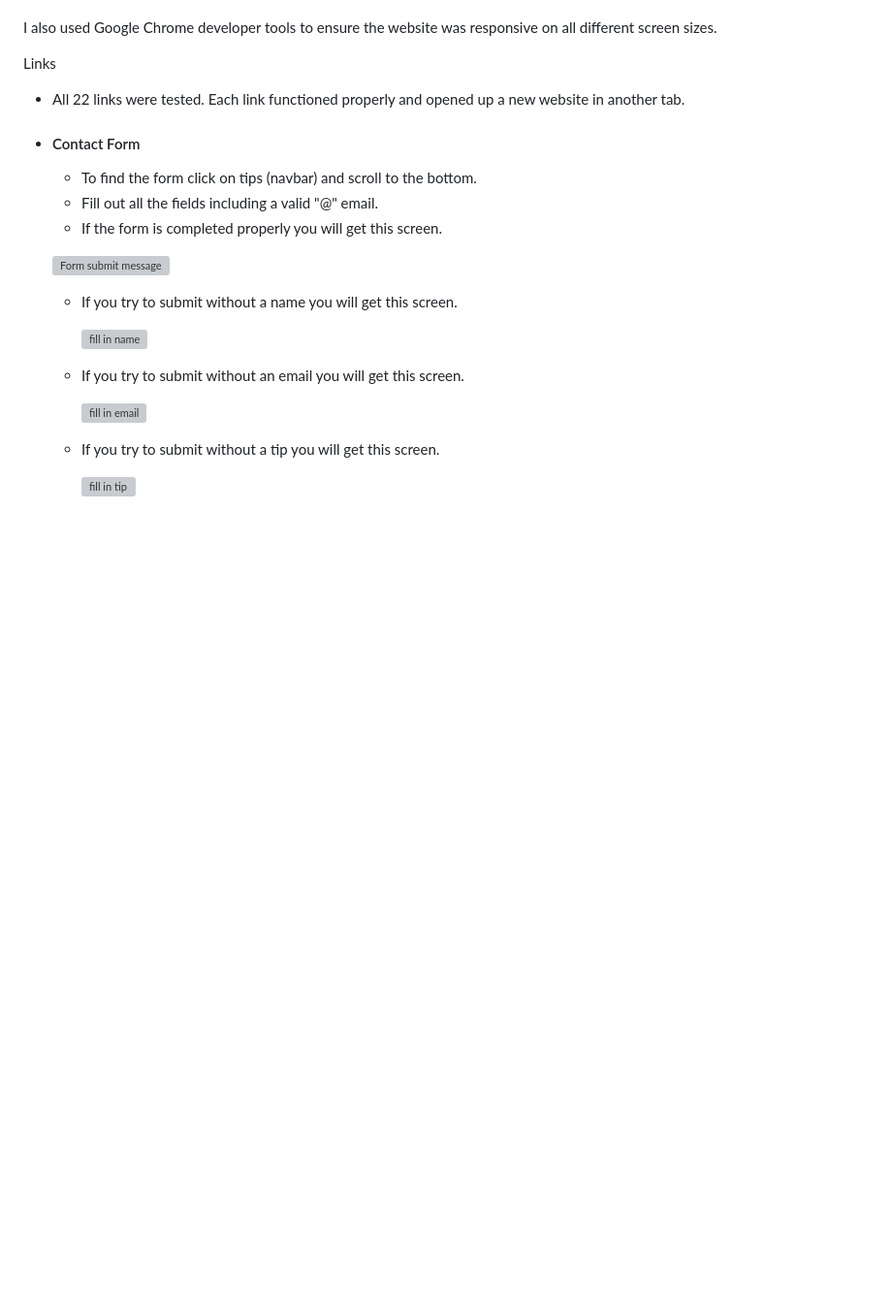
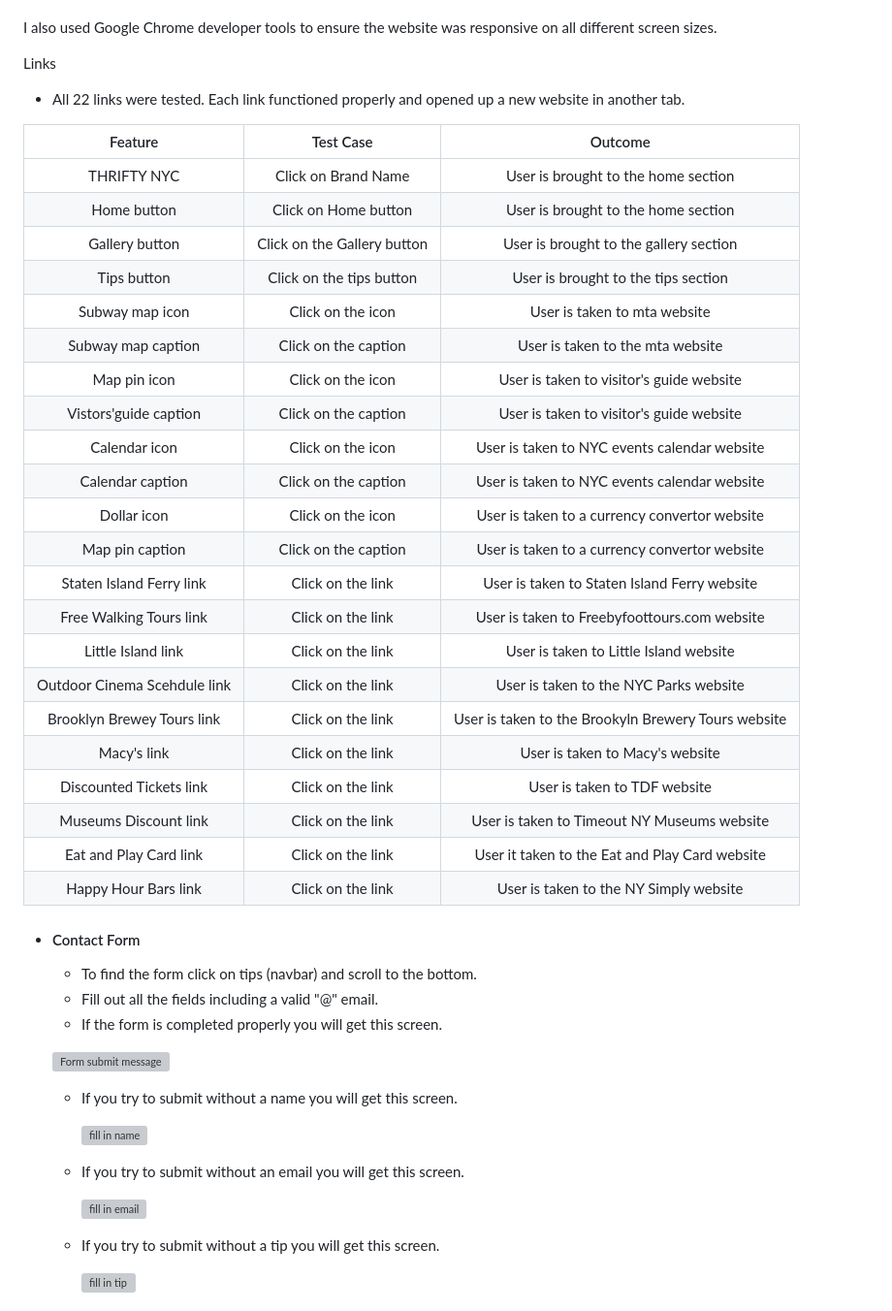
Before and after one commit to Cath127/mp1-new-york, a Markdown page: README.md, the part around the change. Shown at 97% size. Rendered like a GitHub page; blank space fills up the shorter version; grey boxes are pictures that could not be loaded.

Commit message:
Links table added

```diff
--- a/README.md
+++ b/README.md
@@ -331,7 +331,33 @@ The THRIFTY NYC Website is designed to be responsive and accessible on a range o
 
 
   Links
-   * All 22 links were tested.  Each link functioned properly and opened up a new website in another tab.
+* All 22 links were tested.  Each link functioned properly and opened up a new website in another tab.
+
+| Feature                               |  Test Case                          | Outcome                                             |
+| :---------:                           | :----------------:                  | :-----------------------------------:               |
+| THRIFTY NYC                           | Click on Brand Name                 | User is brought to the home section                 |
+| Home button                           | Click on Home button                | User is brought to the home section                 |
+| Gallery button                        | Click on the Gallery button         | User is brought to the gallery section              |
+| Tips button                           | Click on the tips button            | User is brought to the tips section                 |
+| Subway map icon                       | Click on the icon                   | User is taken to mta website                        |
+| Subway map caption                    | Click on the caption                | User is taken to the mta website                    |
+| Map pin icon                          | Click on the icon                   | User is taken to visitor's guide website            |
+| Vistors'guide caption                 | Click on the caption                | User is taken to visitor's guide website            |
+| Calendar icon                         | Click on the icon                   | User is taken to NYC events calendar website        |
+| Calendar caption                      | Click on the caption                | User is taken to NYC events calendar website        |
+| Dollar icon                           | Click on the icon                   | User is taken to a currency convertor website       |
+| Map pin caption                       | Click on the caption                | User is taken to a currency convertor website       |
+| Staten Island Ferry link              | Click on the link                   | User is taken to Staten Island Ferry website        |
+| Free Walking Tours link               | Click on the link                   | User is taken to Freebyfoottours.com website        |
+| Little Island link                    | Click on the link                   | User is taken to Little Island website              |
+| Outdoor Cinema Scehdule link          | Click on the link                   | User is taken to the NYC Parks website              |
+| Brooklyn Brewey Tours link            | Click on the link                   | User is taken to the Brookyln Brewery Tours website |
+| Macy's link                           | Click on the link                   | User is taken to Macy's website                     |
+| Discounted Tickets link               | Click on the link                   | User is taken to TDF website                        |
+| Museums Discount link                 | Click on the link                   | User is taken to Timeout NY Museums website         |
+| Eat and Play Card link                | Click on the link                   | User it taken to the Eat and Play Card website      |
+| Happy Hour Bars link                  | Click on the link                   | User is taken to the NY Simply website              |
+
 
    * #### Contact Form
      * To find the form click on tips (navbar) and scroll to the bottom.
```
